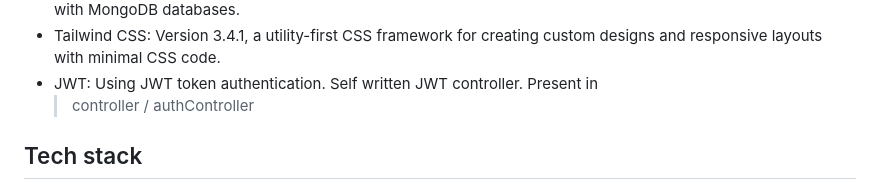
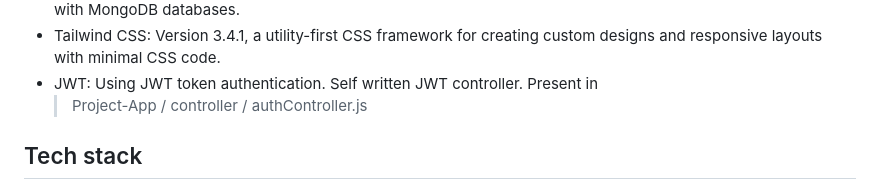
Before and after one commit to Void-Monarch/Find-My-Way, a Markdown page: README.md, the part around the change. Drawn GitHub-style.

```diff
--- a/README.md
+++ b/README.md
@@ -18,7 +18,7 @@ Furthermore, Find My Way incorporates various libraries and packages from the No
 - Mongoose: An elegant MongoDB object modeling tool for Node.js, providing a schema-based solution to interact with MongoDB databases.
 - Tailwind CSS: Version 3.4.1, a utility-first CSS framework for creating custom designs and responsive layouts with minimal CSS code.
 - JWT: Using JWT token authentication. Self written JWT controller. Present in
-   > controller / authController
+   > Project-App / controller / authController.js
 
 
 ## Tech stack
```
